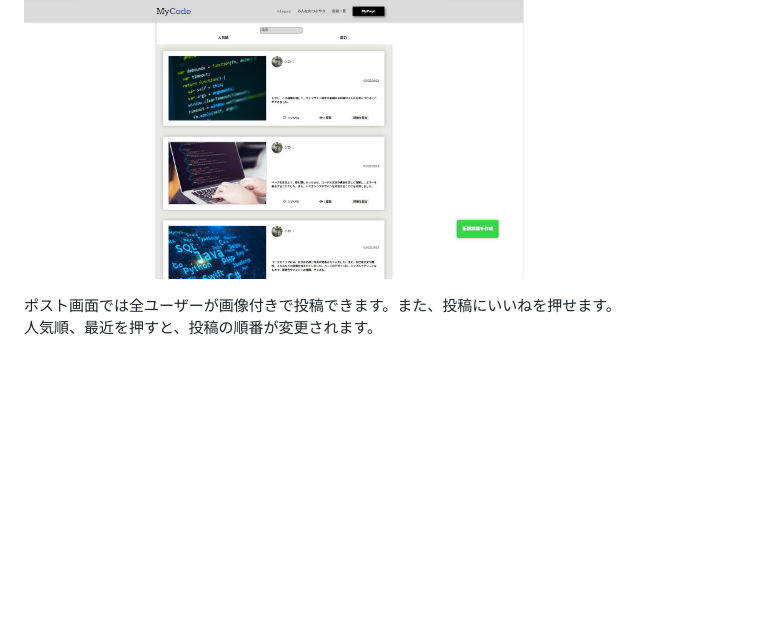
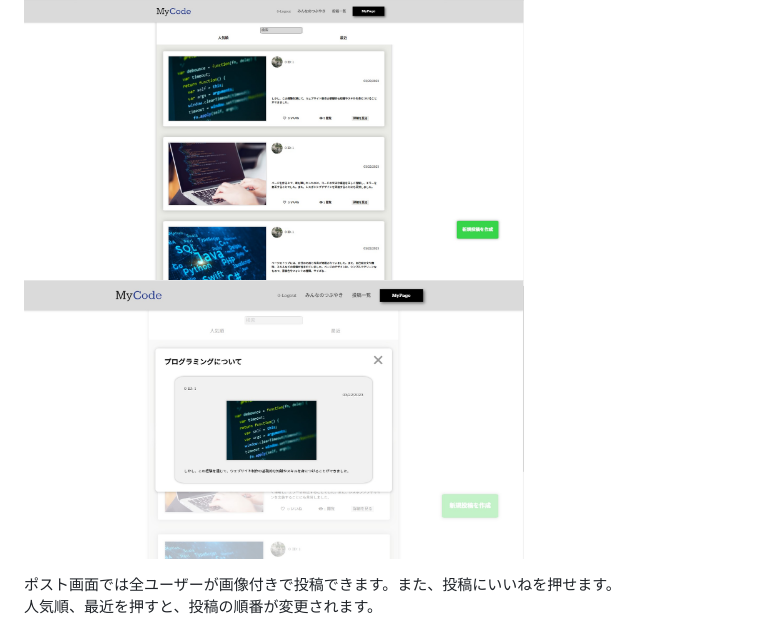
Before and after one commit to MahiroWatanabe/MyFirstApps_SNS, a Markdown page: README.md, the part around the change. Rendered like a GitHub page; pictures changed too: md_images/post2.jpg (added); blank space fills up the shorter version.

Commit message:
update READEME.md

```diff
--- a/README.md
+++ b/README.md
@@ -33,6 +33,7 @@ MyCodeは、twitterとinstagramの機能を合わせたエンジニアのため
 [ポスト画面の動画](https://www.youtube.com/watch?v=-gBpH9i6zVo)
 <p>
 <img src="md_images/post.jpg" alt="post" width="500">
+<img src="md_images/post2.jpg" alt="post" width="500">
 <p>ポスト画面では全ユーザーが画像付きで投稿できます。また、投稿にいいねを押せます。<br>
 人気順、最近を押すと、投稿の順番が変更されます。</p>
 <img src="md_images/post_create.jpg" alt="post" width="500">
```
